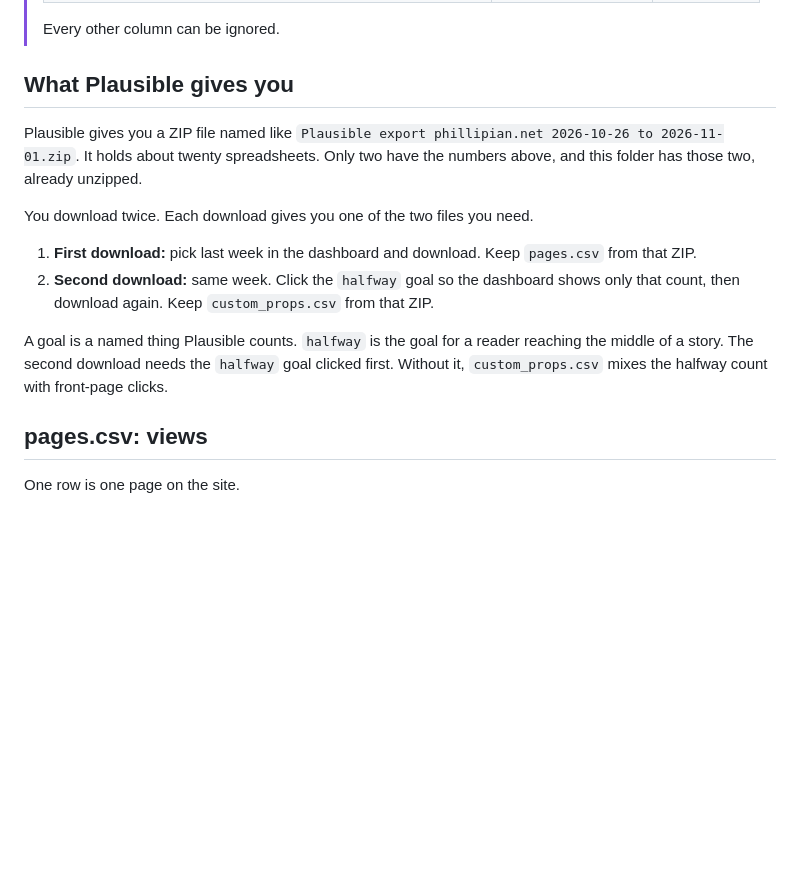
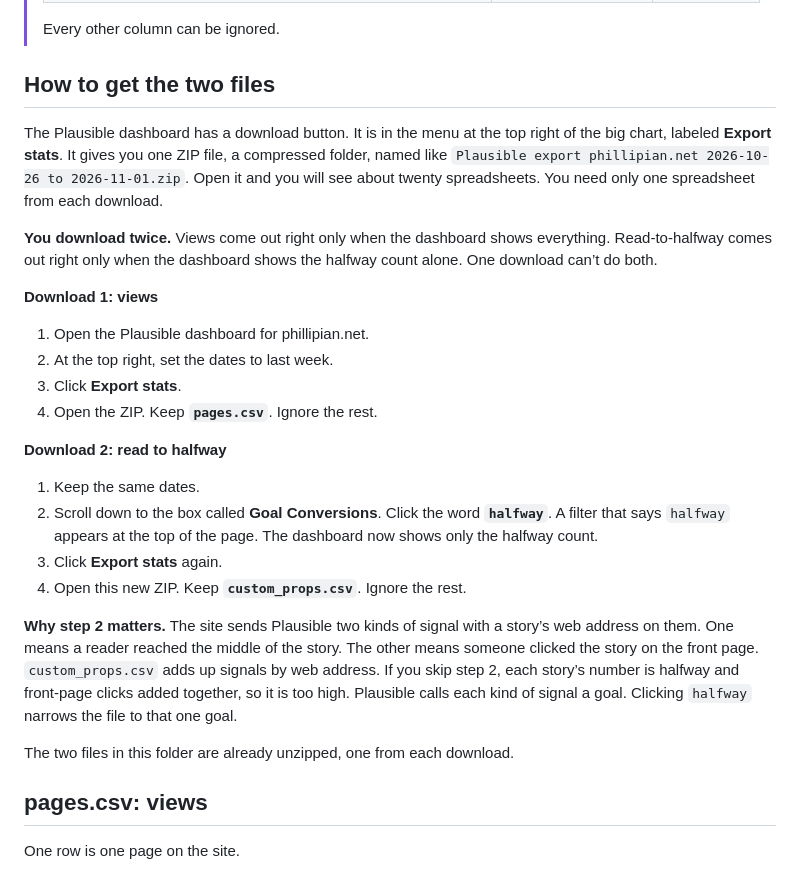
Before and after one commit to iankim28/phillipian-digital, a Markdown page: the-raw-download/README.md, the part around the change. Rendered like a GitHub page; blank space fills up the shorter version.

Commit message:
Enhance README.md with detailed instructions for downloading Plausible files
- Clarified the steps for obtaining the necessary `pages.csv` and `custom_props.csv` files from the Plausible dashboard.
- Emphasized the importance of filtering by the `halfway` goal for accurate data collection.
- Provided a structured format for the download process to improve user understanding and usability.

```diff
--- a/the-raw-download/README.md
+++ b/the-raw-download/README.md
@@ -14,16 +14,29 @@ The numbers here are made up. Every story address has the word `sample` in it. N
 >
 > Every other column can be ignored.
 
-## What Plausible gives you
+## How to get the two files
 
-Plausible gives you a ZIP file named like `Plausible export phillipian.net 2026-10-26 to 2026-11-01.zip`. It holds about twenty spreadsheets. Only two have the numbers above, and this folder has those two, already unzipped.
+The Plausible dashboard has a download button. It is in the menu at the top right of the big chart, labeled **Export stats**. It gives you one ZIP file, a compressed folder, named like `Plausible export phillipian.net 2026-10-26 to 2026-11-01.zip`. Open it and you will see about twenty spreadsheets. You need only one spreadsheet from each download.
 
-You download twice. Each download gives you one of the two files you need.
+**You download twice.** Views come out right only when the dashboard shows everything. Read-to-halfway comes out right only when the dashboard shows the halfway count alone. One download can’t do both.
 
-1. **First download:** pick last week in the dashboard and download. Keep `pages.csv` from that ZIP.
-2. **Second download:** same week. Click the `halfway` goal so the dashboard shows only that count, then download again. Keep `custom_props.csv` from that ZIP.
+**Download 1: views**
 
-A goal is a named thing Plausible counts. `halfway` is the goal for a reader reaching the middle of a story. The second download needs the `halfway` goal clicked first. Without it, `custom_props.csv` mixes the halfway count with front-page clicks.
+1. Open the Plausible dashboard for phillipian.net.
+2. At the top right, set the dates to last week.
+3. Click **Export stats**.
+4. Open the ZIP. Keep **`pages.csv`**. Ignore the rest.
+
+**Download 2: read to halfway**
+
+1. Keep the same dates.
+2. Scroll down to the box called **Goal Conversions**. Click the word **`halfway`**. A filter that says `halfway` appears at the top of the page. The dashboard now shows only the halfway count.
+3. Click **Export stats** again.
+4. Open this new ZIP. Keep **`custom_props.csv`**. Ignore the rest.
+
+**Why step 2 matters.** The site sends Plausible two kinds of signal with a story’s web address on them. One means a reader reached the middle of the story. The other means someone clicked the story on the front page. `custom_props.csv` adds up signals by web address. If you skip step 2, each story’s number is halfway and front-page clicks added together, so it is too high. Plausible calls each kind of signal a goal. Clicking `halfway` narrows the file to that one goal.
+
+The two files in this folder are already unzipped, one from each download.
 
 ## pages.csv: views
 
```
